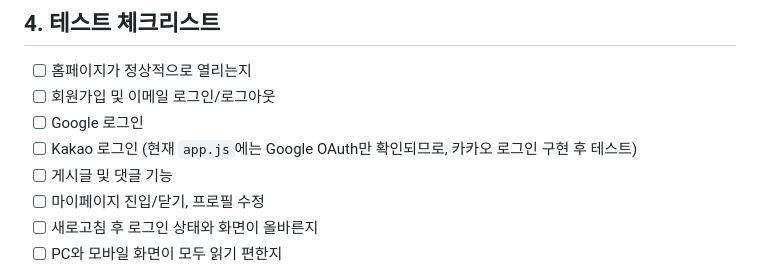
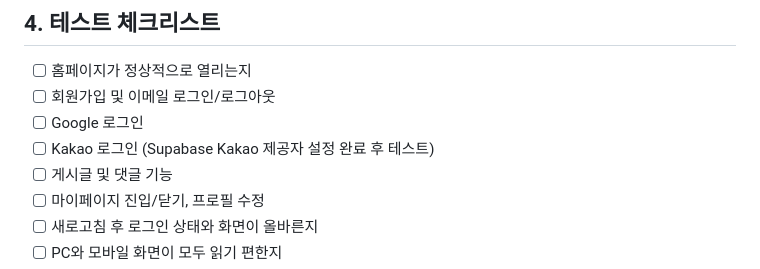
Before and after one commit to nalbaly-sys/sajangnim-community, a Markdown page: README.md, the part around the change. GitHub-like rendering.

Commit message:
README 카카오 로그인 테스트 항목 갱신

```diff
--- a/README.md
+++ b/README.md
@@ -47,7 +47,7 @@ py -m http.server 3000
 - [ ] 홈페이지가 정상적으로 열리는지
 - [ ] 회원가입 및 이메일 로그인/로그아웃
 - [ ] Google 로그인
-- [ ] Kakao 로그인 (현재 `app.js`에는 Google OAuth만 확인되므로, 카카오 로그인 구현 후 테스트)
+- [ ] Kakao 로그인 (Supabase Kakao 제공자 설정 완료 후 테스트)
 - [ ] 게시글 및 댓글 기능
 - [ ] 마이페이지 진입/닫기, 프로필 수정
 - [ ] 새로고침 후 로그인 상태와 화면이 올바른지
```
